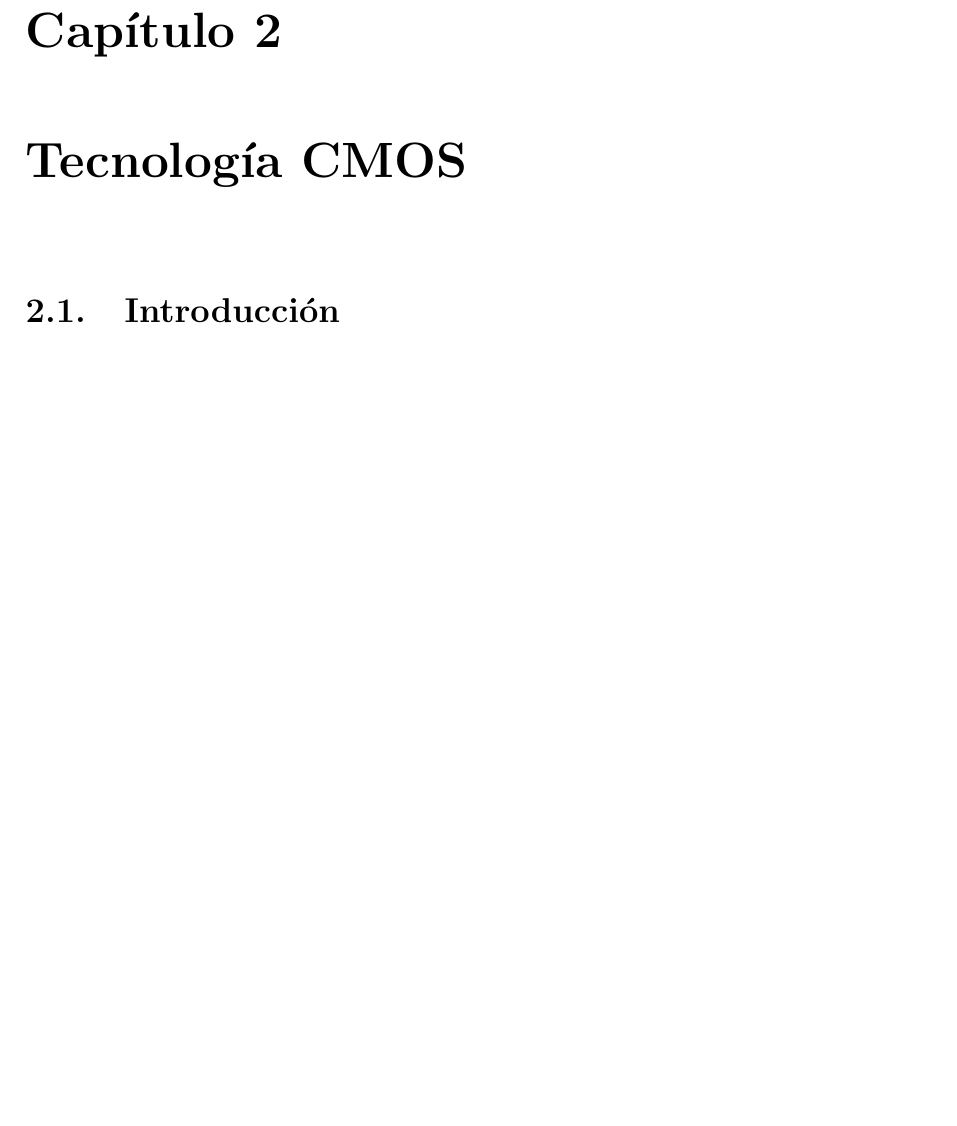
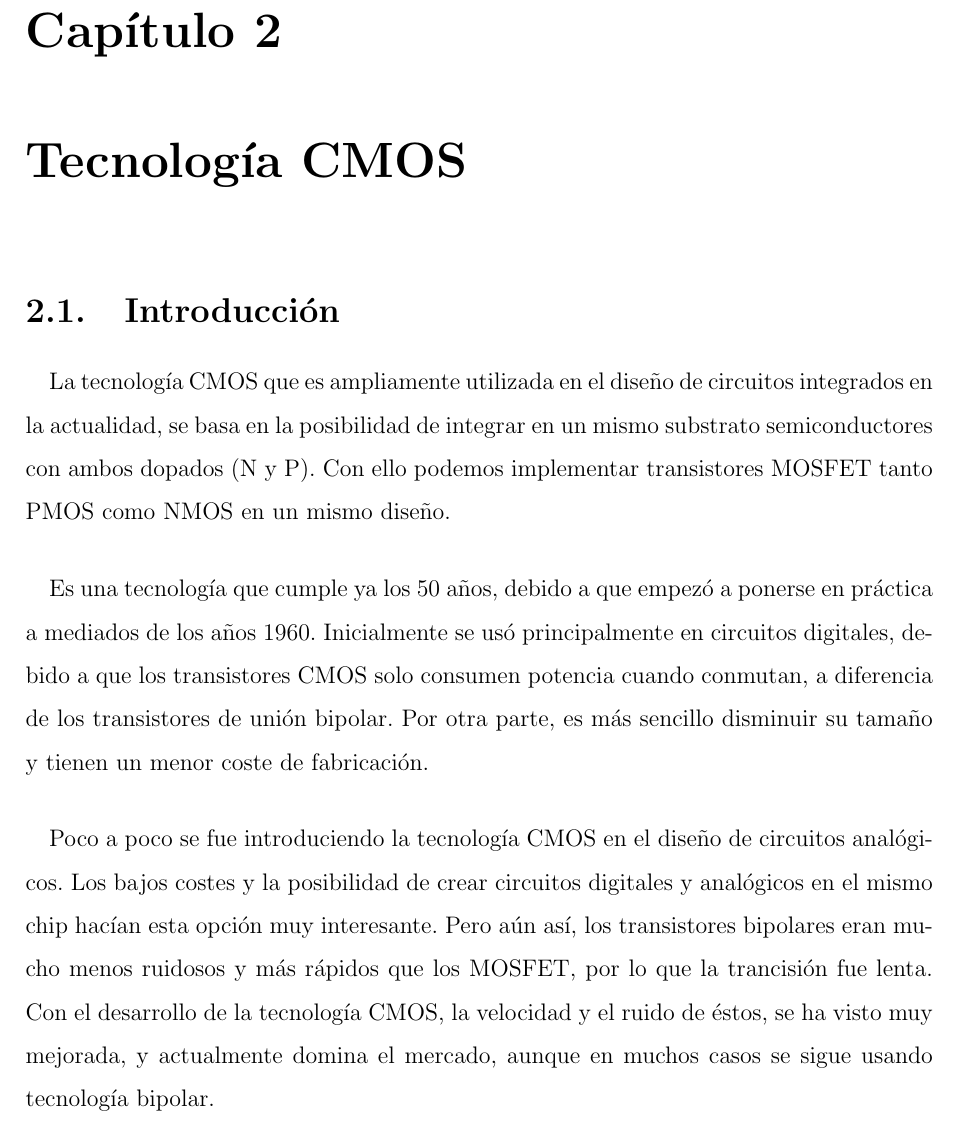
Before and after one commit to cmolinaord/TFG, a LaTeX document (tex/memoria.tex): part of page 7 of 12 before the commit and part of page 7 of 13 after it, cut so that both start at the same text, the shorter picture padded with empty space. Compiled offline with pdfLaTeX.

Commit message:
Comenzando tecnologia CMOS

```diff
--- a/tex/memoria.tex
+++ b/tex/memoria.tex
@@ -129,6 +129,33 @@ analógica y la expresa en valores discretizados
 
 \section{Introducción}
 
+\paragraph{}
+La tecnología CMOS que es ampliamente utilizada en el diseño de circuitos integrados
+en la actualidad, se basa en la posibilidad de integrar en un mismo substrato
+semiconductores con ambos dopados (N y P). Con ello podemos implementar transistores
+MOSFET tanto PMOS como NMOS en un mismo diseño.
+
+\paragraph{}
+Es una tecnología que cumple ya los
+50 años, debido a que empezó a ponerse en práctica a mediados de los años 1960.
+Inicialmente se usó principalmente en circuitos digitales, debido a que los
+transistores CMOS solo consumen potencia cuando conmutan, a diferencia de los
+transistores de unión bipolar. Por otra parte, es más sencillo disminuir su tamaño
+y tienen un menor coste de fabricación.
+
+\paragraph{}
+Poco a poco se fue introduciendo la tecnología CMOS en el diseño de circuitos
+analógicos. Los bajos costes y la posibilidad de crear circuitos digitales y
+analógicos en el mismo chip hacían esta opción muy interesante. Pero aún así, los
+transistores bipolares eran mucho menos ruidosos y más rápidos que los MOSFET, por
+lo que la trancisión fue lenta. Con el desarrollo de la tecnología CMOS, la velocidad
+y el ruido de éstos, se ha visto muy mejorada, y actualmente domina el mercado,
+aunque en muchos casos se sigue usando tecnología bipolar.
+% Mirar un poco más esto (Historia y actual uso de las tecnologías del silicio)
+
+
+
+
 \section{Proceso de fabricación}
 
 \section{Transistores CMOS}
```
